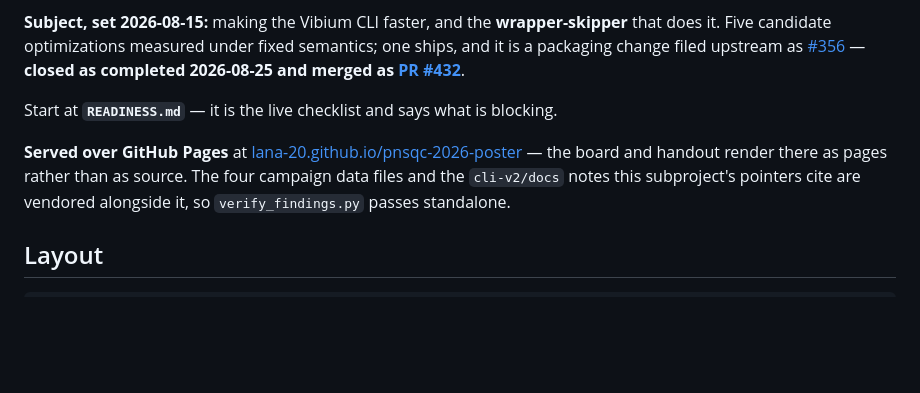
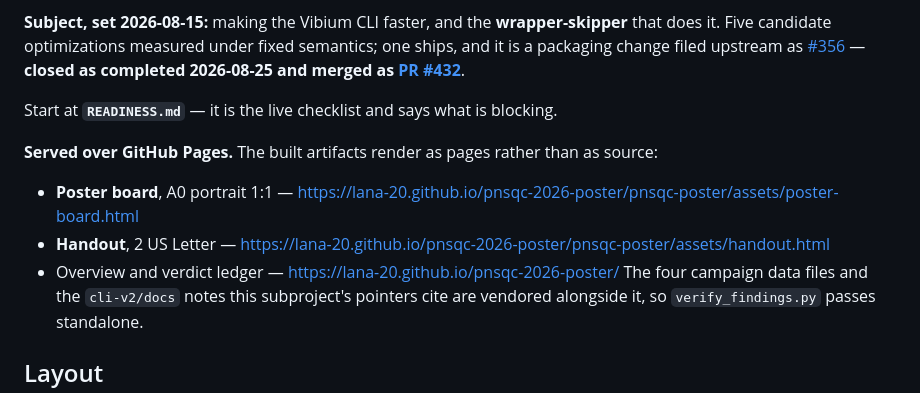
Before and after one commit to lana-20/pnsqc-2026-poster, a Markdown page: pnsqc-poster/README.md, the part around the change. Rendered like a GitHub page; blank space fills up the shorter version.

```diff
--- a/pnsqc-poster/README.md
+++ b/pnsqc-poster/README.md
@@ -11,9 +11,11 @@ and merged as [PR #432](https://github.com/VibiumDev/vibium/pull/432)**.
 
 Start at **`READINESS.md`** — it is the live checklist and says what is blocking.
 
-**Served over GitHub Pages** at
-[lana-20.github.io/pnsqc-2026-poster](https://lana-20.github.io/pnsqc-2026-poster/) —
-the board and handout render there as pages rather than as source. The four campaign data
+**Served over GitHub Pages.** The built artifacts render as pages rather than as source:
+
+* **Poster board**, A0 portrait 1:1 — <https://lana-20.github.io/pnsqc-2026-poster/pnsqc-poster/assets/poster-board.html>
+* **Handout**, 2 US Letter — <https://lana-20.github.io/pnsqc-2026-poster/pnsqc-poster/assets/handout.html>
+* Overview and verdict ledger — <https://lana-20.github.io/pnsqc-2026-poster/> The four campaign data
 files and the `cli-v2/docs` notes this subproject's pointers cite are vendored alongside it,
 so `verify_findings.py` passes standalone.
 
```
Also changed, not shown: README.md (+9 -4 lines), pnsqc-poster/READINESS.md (+1 -1 lines).
